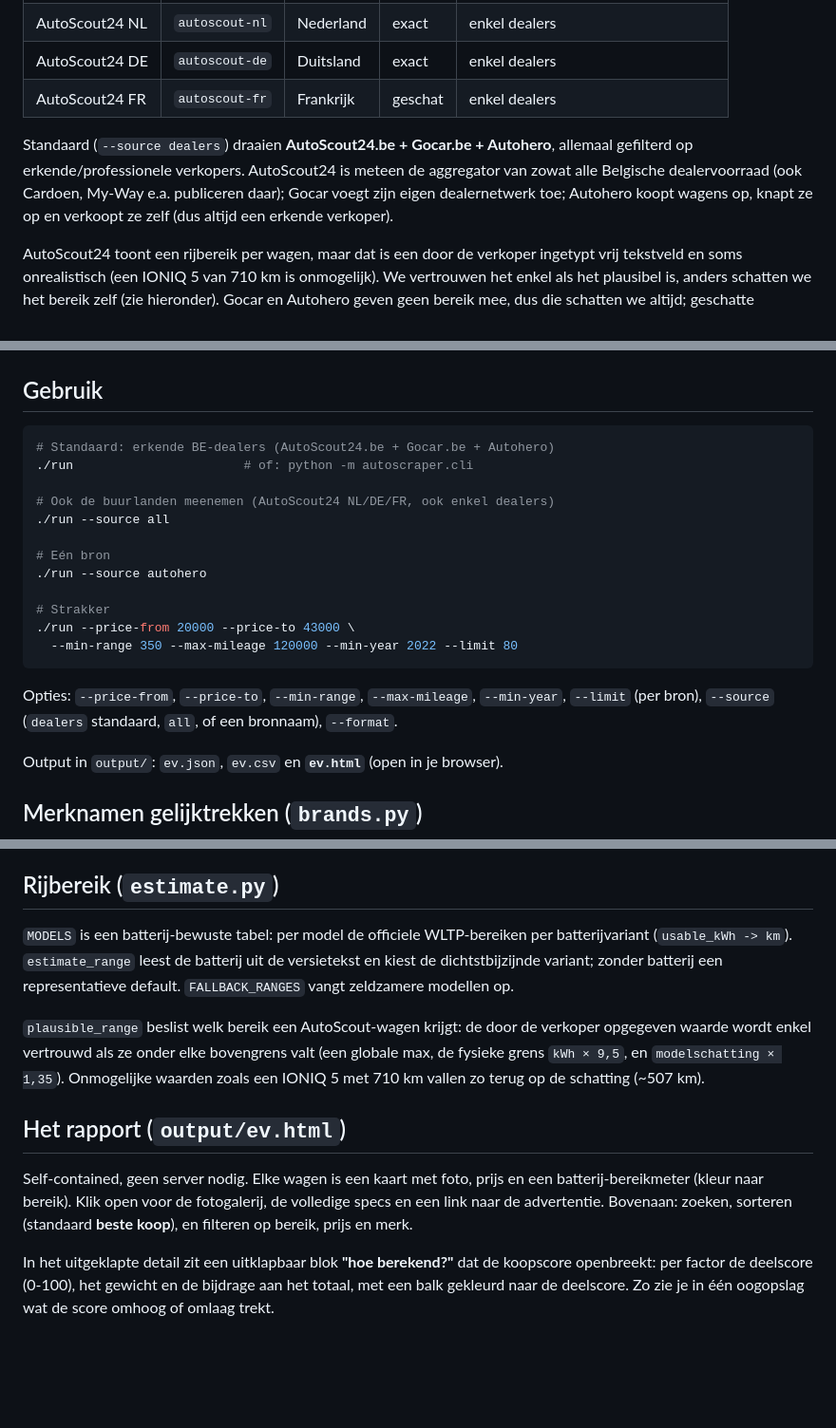
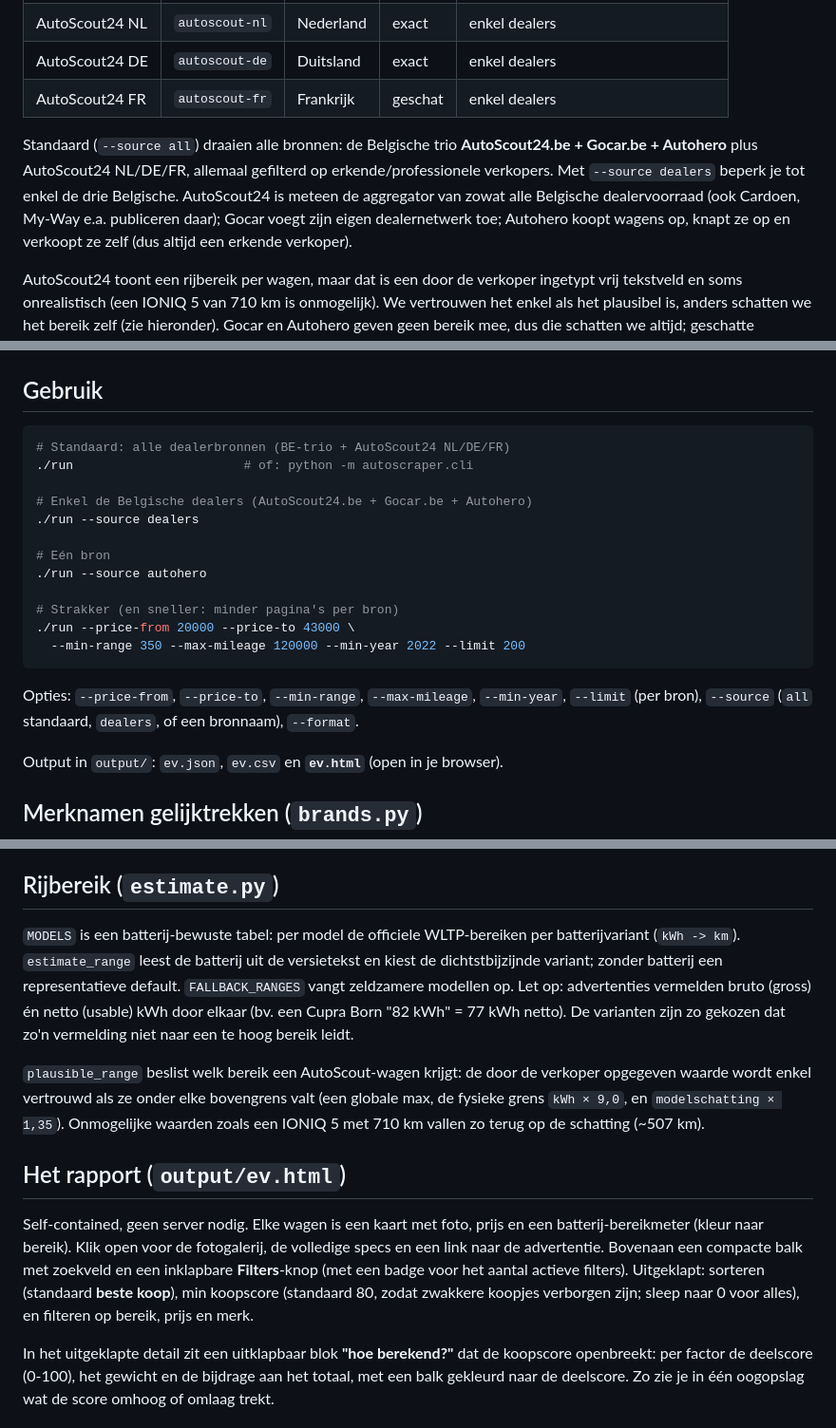
Before and after one commit to MattiasVandecauter/auto-mattias, a Markdown page: README.md, 3 parts joined by grey strips. Shown at 95% size. Rendered like a GitHub page; blank space fills up the shorter version.

Commit message:
README bijgewerkt

````diff
--- a/README.md
+++ b/README.md
@@ -16,11 +16,13 @@ batterij-bereikmeter en een beste-koop-score. Particuliere kanalen
 | AutoScout24 DE | `autoscout-de` | Duitsland | exact | enkel dealers |
 | AutoScout24 FR | `autoscout-fr` | Frankrijk | geschat | enkel dealers |
 
-Standaard (`--source dealers`) draaien **AutoScout24.be + Gocar.be + Autohero**,
-allemaal gefilterd op erkende/professionele verkopers. AutoScout24 is meteen de
-aggregator van zowat alle Belgische dealervoorraad (ook Cardoen, My-Way e.a.
-publiceren daar); Gocar voegt zijn eigen dealernetwerk toe; Autohero koopt
-wagens op, knapt ze op en verkoopt ze zelf (dus altijd een erkende verkoper).
+Standaard (`--source all`) draaien alle bronnen: de Belgische trio
+**AutoScout24.be + Gocar.be + Autohero** plus AutoScout24 NL/DE/FR, allemaal
+gefilterd op erkende/professionele verkopers. Met `--source dealers` beperk je
+tot enkel de drie Belgische. AutoScout24 is meteen de aggregator van zowat alle
+Belgische dealervoorraad (ook Cardoen, My-Way e.a. publiceren daar); Gocar voegt
+zijn eigen dealernetwerk toe; Autohero koopt wagens op, knapt ze op en verkoopt
+ze zelf (dus altijd een erkende verkoper).
 
 AutoScout24 toont een rijbereik per wagen, maar dat is een door de verkoper
 ingetypt vrij tekstveld en soms onrealistisch (een IONIQ 5 van 710 km is
@@ -49,22 +51,22 @@ pip install -r requirements.txt
 ## Gebruik
 
 ```bash
-# Standaard: erkende BE-dealers (AutoScout24.be + Gocar.be + Autohero)
+# Standaard: alle dealerbronnen (BE-trio + AutoScout24 NL/DE/FR)
 ./run                       # of: python -m autoscraper.cli
 
-# Ook de buurlanden meenemen (AutoScout24 NL/DE/FR, ook enkel dealers)
-./run --source all
+# Enkel de Belgische dealers (AutoScout24.be + Gocar.be + Autohero)
+./run --source dealers
 
 # Eén bron
 ./run --source autohero
 
-# Strakker
+# Strakker (en sneller: minder pagina's per bron)
 ./run --price-from 20000 --price-to 43000 \
-  --min-range 350 --max-mileage 120000 --min-year 2022 --limit 80
+  --min-range 350 --max-mileage 120000 --min-year 2022 --limit 200
 ```
 
 Opties: `--price-from`, `--price-to`, `--min-range`, `--max-mileage`,
-`--min-year`, `--limit` (per bron), `--source` (`dealers` standaard, `all`, of een bronnaam), `--format`.
+`--min-year`, `--limit` (per bron), `--source` (`all` standaard, `dealers`, of een bronnaam), `--format`.
 
 Output in `output/`: `ev.json`, `ev.csv` en **`ev.html`** (open in je browser).
 
@@ -92,13 +94,16 @@ zekerheid).
 ## Rijbereik (`estimate.py`)
 
 `MODELS` is een batterij-bewuste tabel: per model de officiele WLTP-bereiken per
-batterijvariant (`usable_kWh -> km`). `estimate_range` leest de batterij uit de
+batterijvariant (`kWh -> km`). `estimate_range` leest de batterij uit de
 versietekst en kiest de dichtstbijzijnde variant; zonder batterij een
 representatieve default. `FALLBACK_RANGES` vangt zeldzamere modellen op.
+Let op: advertenties vermelden bruto (gross) én netto (usable) kWh door elkaar
+(bv. een Cupra Born "82 kWh" = 77 kWh netto). De varianten zijn zo gekozen dat
+zo'n vermelding niet naar een te hoog bereik leidt.
 
 `plausible_range` beslist welk bereik een AutoScout-wagen krijgt: de door de
 verkoper opgegeven waarde wordt enkel vertrouwd als ze onder elke bovengrens
-valt (een globale max, de fysieke grens `kWh × 9,5`, en `modelschatting × 1,35`).
+valt (een globale max, de fysieke grens `kWh × 9,0`, en `modelschatting × 1,35`).
 Onmogelijke waarden zoals een IONIQ 5 met 710 km vallen zo terug op de schatting
 (~507 km).
 
@@ -106,8 +111,11 @@ Onmogelijke waarden zoals een IONIQ 5 met 710 km vallen zo terug op de schatting
 
 Self-contained, geen server nodig. Elke wagen is een kaart met foto, prijs en
 een batterij-bereikmeter (kleur naar bereik). Klik open voor de fotogalerij, de
-volledige specs en een link naar de advertentie. Bovenaan: zoeken, sorteren
-(standaard **beste koop**), en filteren op bereik, prijs en merk.
+volledige specs en een link naar de advertentie. Bovenaan een compacte balk met
+zoekveld en een inklapbare **Filters**-knop (met een badge voor het aantal
+actieve filters). Uitgeklapt: sorteren (standaard **beste koop**), min koopscore
+(standaard 80, zodat zwakkere koopjes verborgen zijn; sleep naar 0 voor alles),
+en filteren op bereik, prijs en merk.
 
 In het uitgeklapte detail zit een uitklapbaar blok **"hoe berekend?"** dat de
 koopscore openbreekt: per factor de deelscore (0-100), het gewicht en de
````
Also changed, not shown: other parts of README.md (+14 -0 lines).
